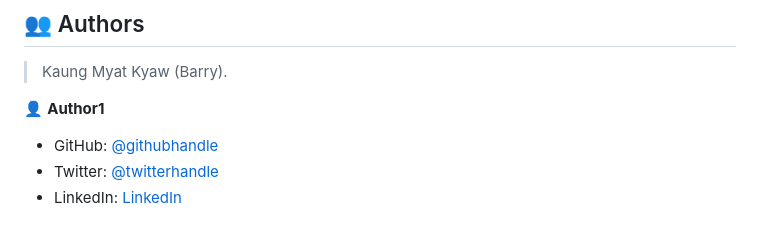
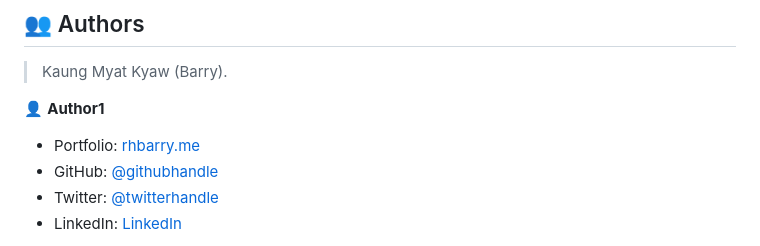
Before and after one commit to Rhaegar121/WDET-Summit, a Markdown page: README.md, the part around the change. Rendered like a GitHub page.

Commit message:
add portfolio url link in readme file

```diff
--- a/README.md
+++ b/README.md
@@ -86,6 +86,7 @@
 
 👤 **Author1**
 
+- Portfolio: [rhbarry.me](https://rhbarry.me)
 - GitHub: [@githubhandle](https://github.com/Rhaegar121)
 - Twitter: [@twitterhandle](https://twitter.com/Rhaegar121)
 - LinkedIn: [LinkedIn](https://www.linkedin.com/in/kaungmyatkyaw/)
```
